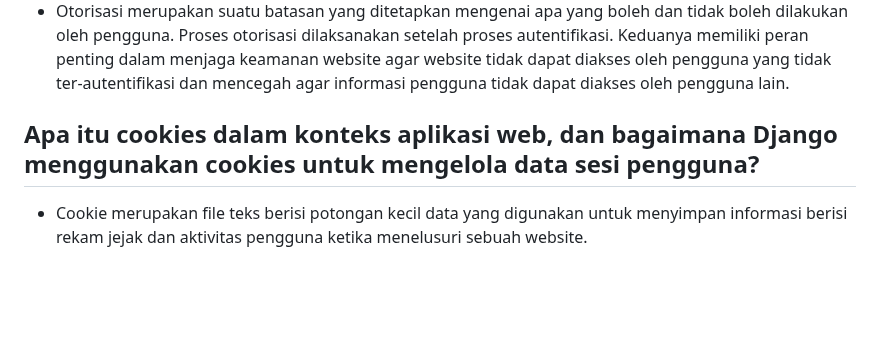
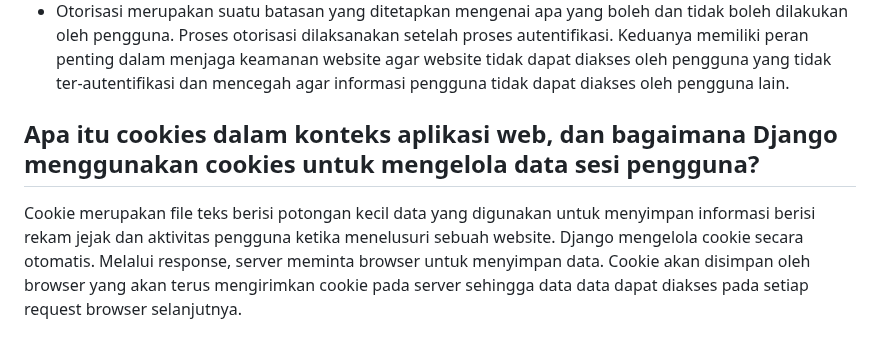
Before and after one commit to hotchlck/BakeryShop, a Markdown page: README.md, the part around the change. GitHub-like rendering; blank space fills up the shorter version.

```diff
--- a/README.md
+++ b/README.md
@@ -601,7 +601,8 @@ Perbedaan mendasar dari ketiganya adalah JSON dan XML merupakan metode alternati
 ## Perbedaan antara autentikasi dan otorisasi dalam konteks Django
    - Autentikasi merupakan proses untuk memastikan apakah user merupakan orang yang berhak untuk masuk dalam sistem tersebut. Mekanismenya adalah untuk memverifikasi identitas data pengguna sebelum memberikan informasi yang terkait.
    - Otorisasi merupakan suatu batasan yang ditetapkan mengenai apa yang boleh dan tidak boleh dilakukan oleh pengguna. Proses otorisasi dilaksanakan setelah proses autentifikasi. Keduanya memiliki peran penting dalam menjaga keamanan website agar website tidak dapat diakses oleh pengguna yang tidak ter-autentifikasi dan mencegah agar informasi pengguna tidak dapat diakses oleh pengguna lain.
+
 ## Apa itu cookies dalam konteks aplikasi web, dan bagaimana Django menggunakan cookies untuk mengelola data sesi pengguna?
-   - Cookie merupakan file teks berisi potongan kecil data yang digunakan untuk menyimpan informasi berisi rekam jejak dan aktivitas pengguna ketika menelusuri sebuah website.
+Cookie merupakan file teks berisi potongan kecil data yang digunakan untuk menyimpan informasi berisi rekam jejak dan aktivitas pengguna ketika menelusuri sebuah website. Django mengelola cookie secara otomatis. Melalui response, server meminta browser untuk menyimpan data. Cookie akan disimpan oleh browser yang akan terus mengirimkan cookie pada server sehingga data data dapat diakses pada setiap request browser selanjutnya.
 
 ##  Apakah penggunaan cookies aman secara default dalam pengembangan web, atau apakah ada risiko potensial yang harus diwaspadai?
```
